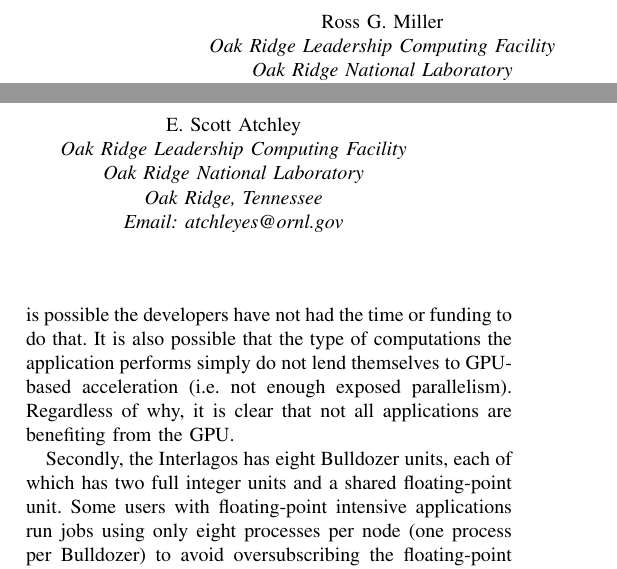
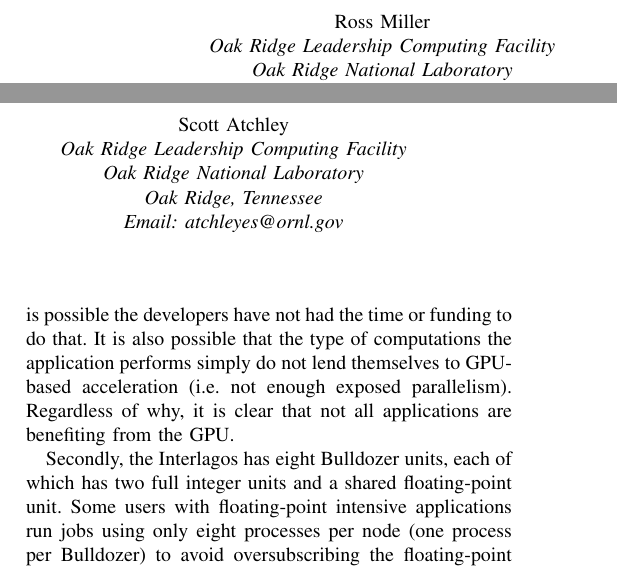
Before and after one commit to ORNL-TechInt/io-aggregation, a LaTeX paper (cug_paper/paper.tex): two parts of the columns of page 1 of 7, joined at a grey line, cut so that both start at the same text. Compiled offline with pdfLaTeX.

Commit message:
Paper:  Remove the initial E. from Scott's name

```diff
--- a/cug_paper/paper.tex
+++ b/cug_paper/paper.tex
@@ -365,13 +365,13 @@
 % affiliations
 
 \author{
-\IEEEauthorblockN{Ross G. Miller}
+\IEEEauthorblockN{Ross Miller}
 \IEEEauthorblockA{Oak Ridge Leadership Computing Facility\\
 Oak Ridge National Laboratory\\
 Oak Ridge, Tennessee\\
 Email: rgmiller@ornl.gov}
 \and
-\IEEEauthorblockN{E. Scott Atchley}
+\IEEEauthorblockN{Scott Atchley}
 \IEEEauthorblockA{Oak Ridge Leadership Computing Facility\\
 Oak Ridge National Laboratory\\
 Oak Ridge, Tennessee\\
```
